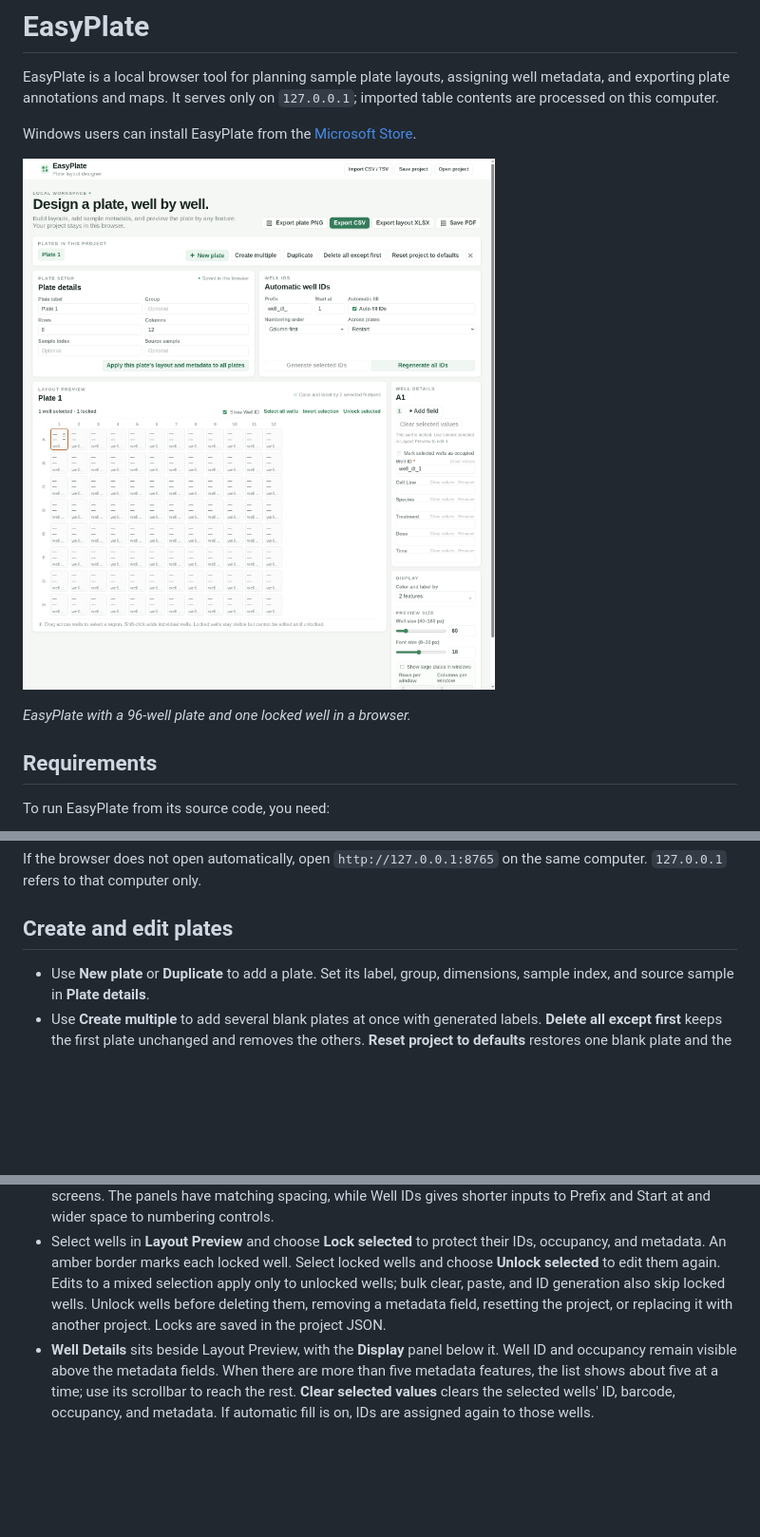
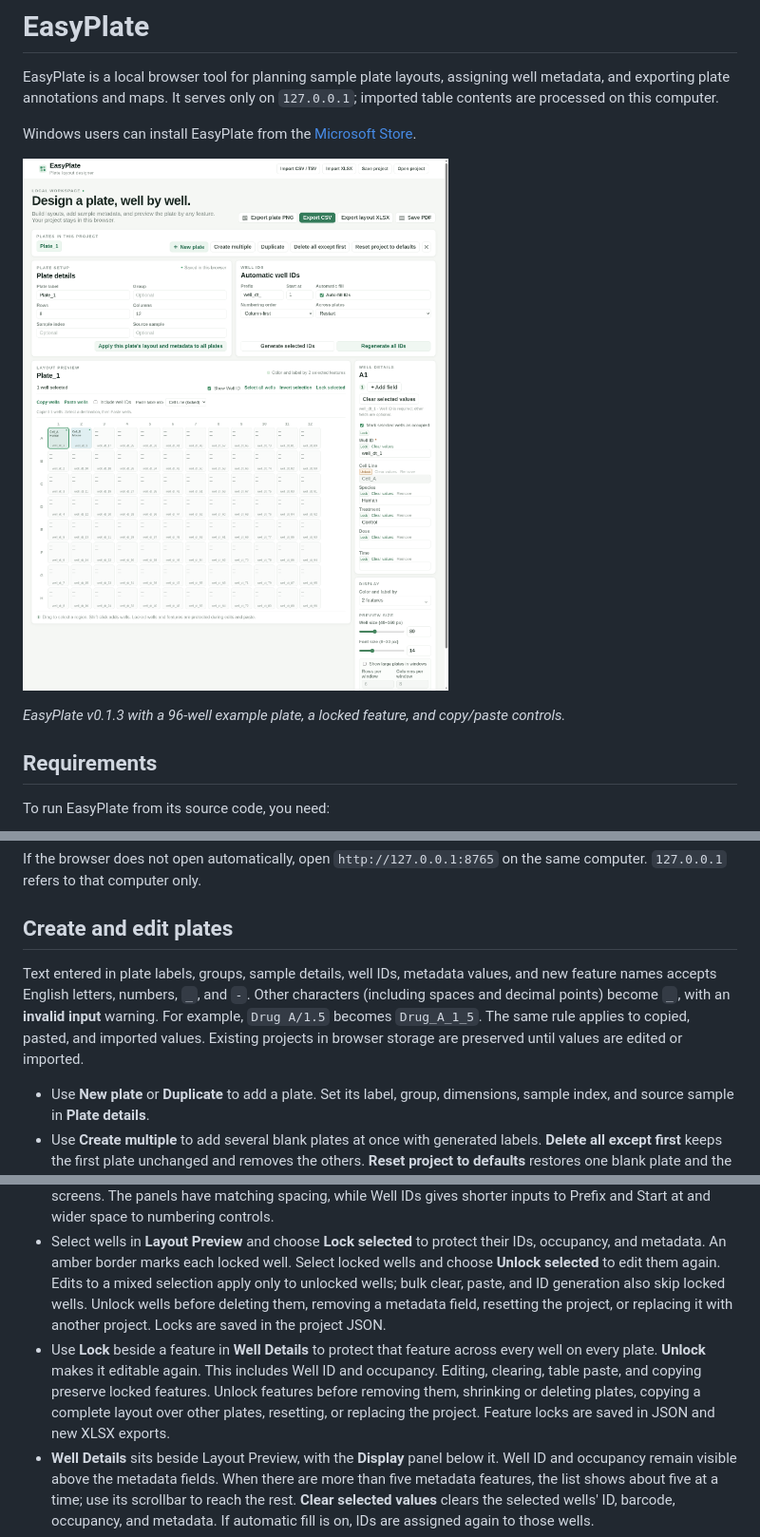
Before and after one commit to FupaulHuang/EasyPlate, a Markdown page: README.md, 3 parts joined by grey strips. Shown: that part at 95% size. Drawn GitHub-style; pictures changed too: docs/easyplate-browser.png; blank space fills up the shorter version.

Commit message:
Add feature locks, validated input, XLSX import and well copying for v0.1.3

```diff
--- a/README.md
+++ b/README.md
@@ -6,7 +6,7 @@ Windows users can install EasyPlate from the [Microsoft Store](https://apps.micr
 
 ![EasyPlate open in a browser, showing plate setup, well IDs, the plate preview, and well details](docs/easyplate-browser.png)
 
-*EasyPlate with a 96-well plate and one locked well in a browser.*
+*EasyPlate v0.1.3 with a 96-well example plate, a locked feature, and copy/paste controls.*
 
 ## Requirements
 
@@ -153,12 +153,20 @@ the same computer. `127.0.0.1` refers to that computer only.
 
 ## Create and edit plates
 
+Text entered in plate labels, groups, sample details, well IDs, metadata values,
+and new feature names accepts English letters, numbers, `_`, and `-`. Other
+characters (including spaces and decimal points) become `_`, with an
+**invalid input** warning. For example, `Drug A/1.5` becomes `Drug_A_1_5`.
+The same rule applies to copied, pasted, and imported values. Existing projects
+in browser storage are preserved until values are edited or imported.
+
 - Use **New plate** or **Duplicate** to add a plate. Set its label, group, dimensions, sample index, and source sample in **Plate details**.
 - Use **Create multiple** to add several blank plates at once with generated labels. **Delete all except first** keeps the first plate unchanged and removes the others. **Reset project to defaults** restores one blank plate and the default fields. **Apply this plate's layout and metadata to all plates** copies its well layout and values to the other plates while retaining their labels and source details.
 - New plates use 8 rows × 12 columns by default. The editor supports 1–40 rows and 1–48 columns.
 - Automatic well ID fill is enabled by default and assigns an ID to every well, starting with `well_dt_1`. Turning **Auto-fill IDs** off clears IDs from every well; turning it on fills missing IDs across the project. Select wells and use **Generate selected IDs** to generate IDs using the configured prefix and start number, skipping IDs already in use. **Regenerate all IDs** replaces IDs across the project after confirmation. **Column-first** numbers down rows before moving across columns; **Row-first** numbers across columns before moving down rows. Choose whether numbering restarts or continues across plates. Well ID is always present in **Well details** for manual editing.
 - **Plate Setup** stays on the left and **Well IDs** on the right through laptop-sized windows; they stack on narrow screens. The panels have matching spacing, while Well IDs gives shorter inputs to Prefix and Start at and wider space to numbering controls.
 - Select wells in **Layout Preview** and choose **Lock selected** to protect their IDs, occupancy, and metadata. An amber border marks each locked well. Select locked wells and choose **Unlock selected** to edit them again. Edits to a mixed selection apply only to unlocked wells; bulk clear, paste, and ID generation also skip locked wells. Unlock wells before deleting them, removing a metadata field, resetting the project, or replacing it with another project. Locks are saved in the project JSON.
+- Use **Lock** beside a feature in **Well Details** to protect that feature across every well on every plate. **Unlock** makes it editable again. This includes Well ID and occupancy. Editing, clearing, table paste, and copying preserve locked features. Unlock features before removing them, shrinking or deleting plates, copying a complete layout over other plates, resetting, or replacing the project. Feature locks are saved in JSON and new XLSX exports.
 - **Well Details** sits beside Layout Preview, with the **Display** panel below it. Well ID and occupancy remain visible above the metadata fields. When there are more than five metadata features, the list shows about five at a time; use its scrollbar to reach the rest. **Clear selected values** clears the selected wells' ID, barcode, occupancy, and metadata. If automatic fill is on, IDs are assigned again to those wells.
 - **Invert selection** toggles every well in the visible window. In windowed view, selections in other windows are preserved.
 - **Select all wells** selects every well on the current plate, including wells in other windows. When all wells are selected, the button becomes **Deselect all wells**.
```
Also changed, not shown: other parts of README.md (+6 -3 lines), AGENTS.md (+15 -4 lines), 4 other files.
